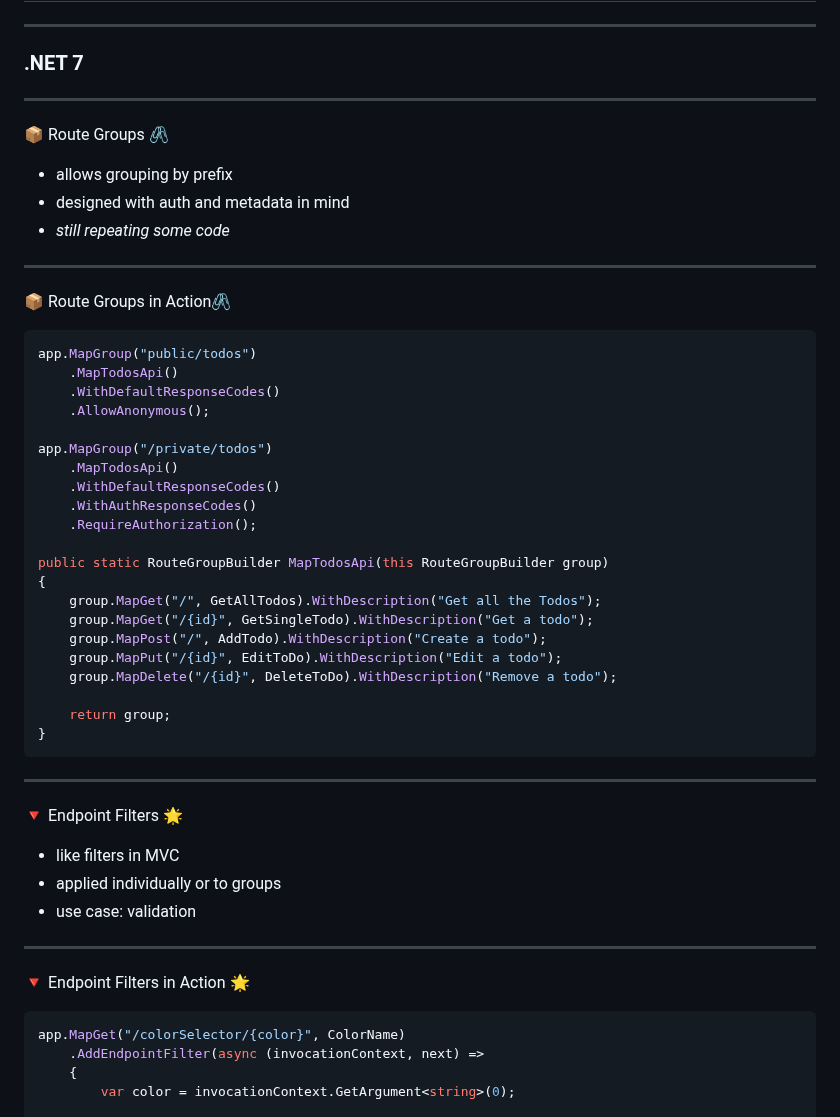
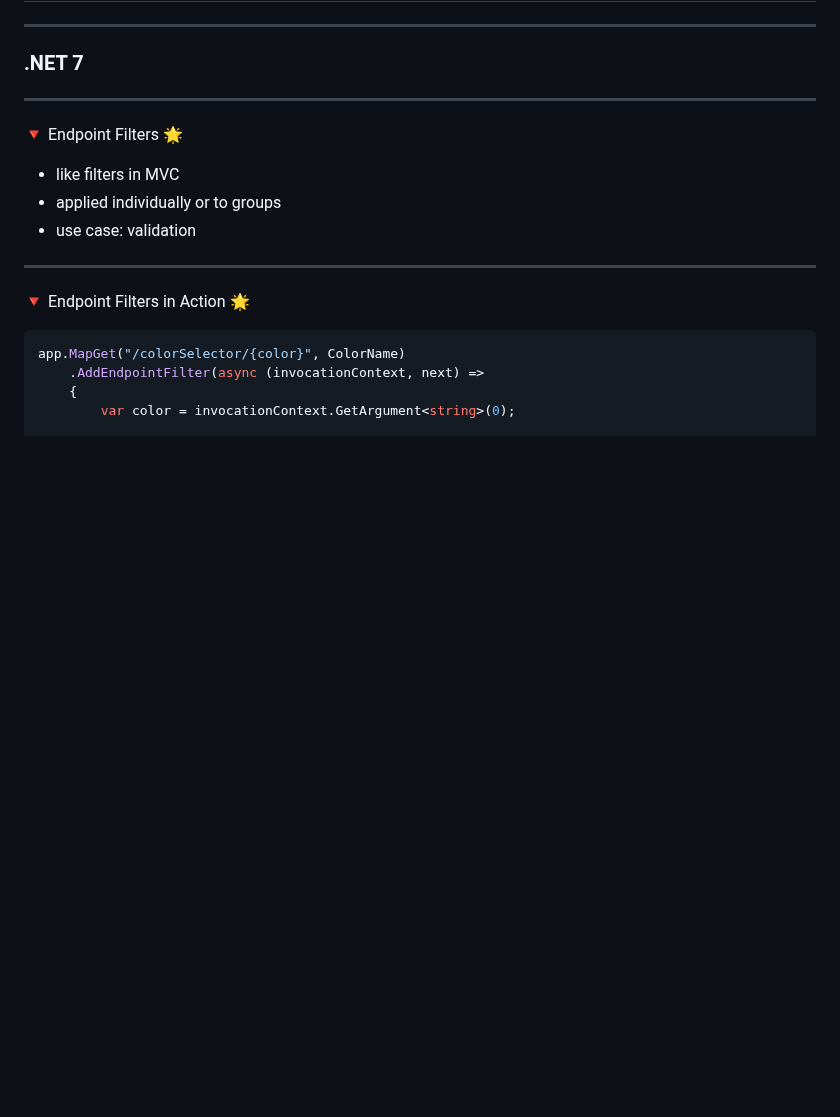
Before and after one commit to pmcvtm/presentations, a Markdown page: slides/min-maxing-minimal-apis/readme.md, the part around one of its changes. Drawn GitHub-style; blank space fills up the shorter version.

````diff
--- a/slides/min-maxing-minimal-apis/readme.md
+++ b/slides/min-maxing-minimal-apis/readme.md
@@ -1291,43 +1331,6 @@ the behavior, and not the administrivia.
 
 ---
 
-📦 Route Groups 🖇
-
-- allows grouping by prefix
-- designed with auth and metadata in mind
-- _still repeating some code_
-
-----
-
-📦 Route Groups in Action🖇
-
-```csharp []
-app.MapGroup("public/todos")
-    .MapTodosApi()
-    .WithDefaultResponseCodes()
-    .AllowAnonymous();
-
-app.MapGroup("/private/todos")
-    .MapTodosApi()
-    .WithDefaultResponseCodes()
-    .WithAuthResponseCodes()
-    .RequireAuthorization();
-
-public static RouteGroupBuilder MapTodosApi(this RouteGroupBuilder group)
-{
-    group.MapGet("/", GetAllTodos).WithDescription("Get all the Todos");
-    group.MapGet("/{id}", GetSingleTodo).WithDescription("Get a todo");
-    group.MapPost("/", AddTodo).WithDescription("Create a todo");
-    group.MapPut("/{id}", EditToDo).WithDescription("Edit a todo");
-    group.MapDelete("/{id}", DeleteToDo).WithDescription("Remove a todo");
-
-    return group;
-}
-```
-<!-- .element: class="stretch" -->
-
----
-
 🔻 Endpoint Filters 🌟
 
 - like filters in MVC
````
Also changed, not shown: other parts of slides/min-maxing-minimal-apis/readme.md (+40 -0 lines).
